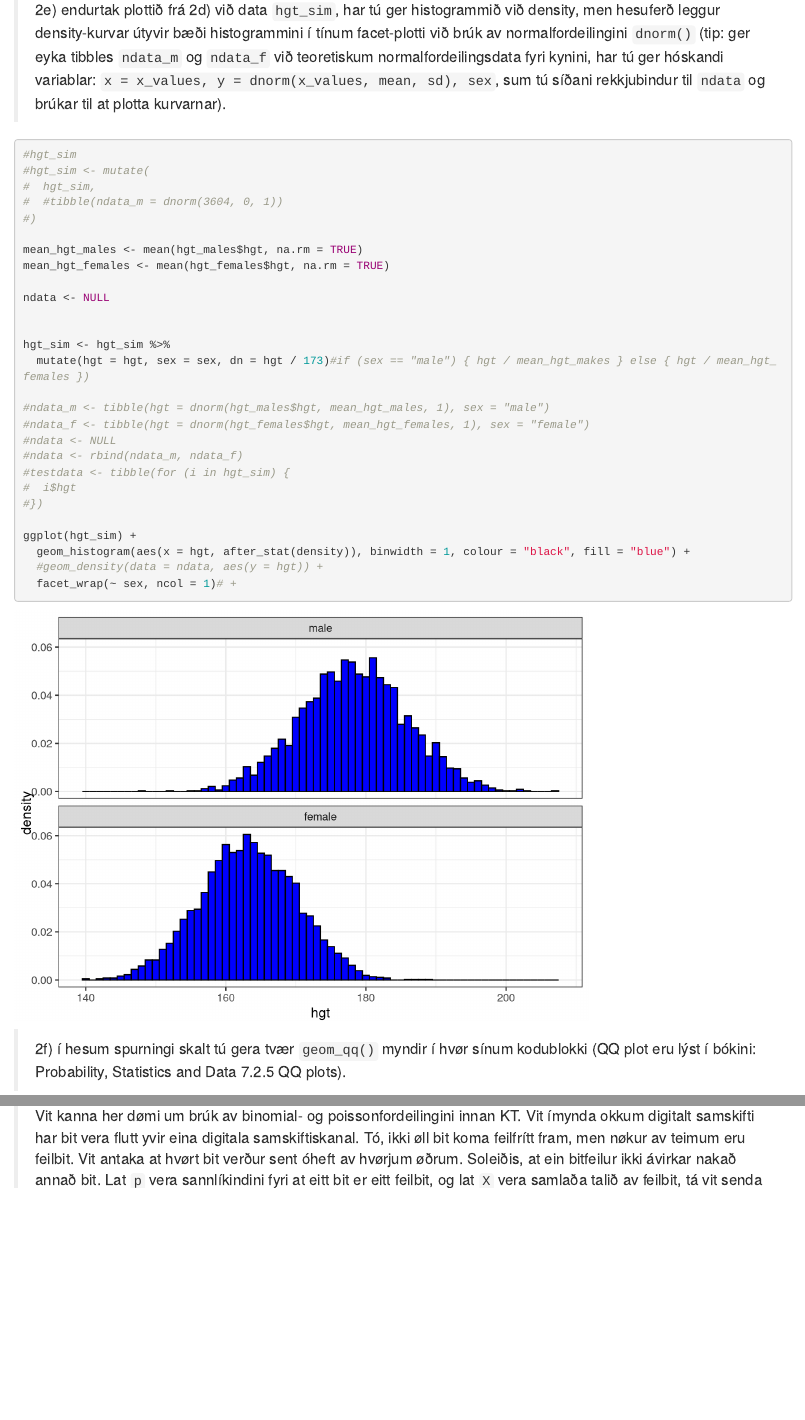
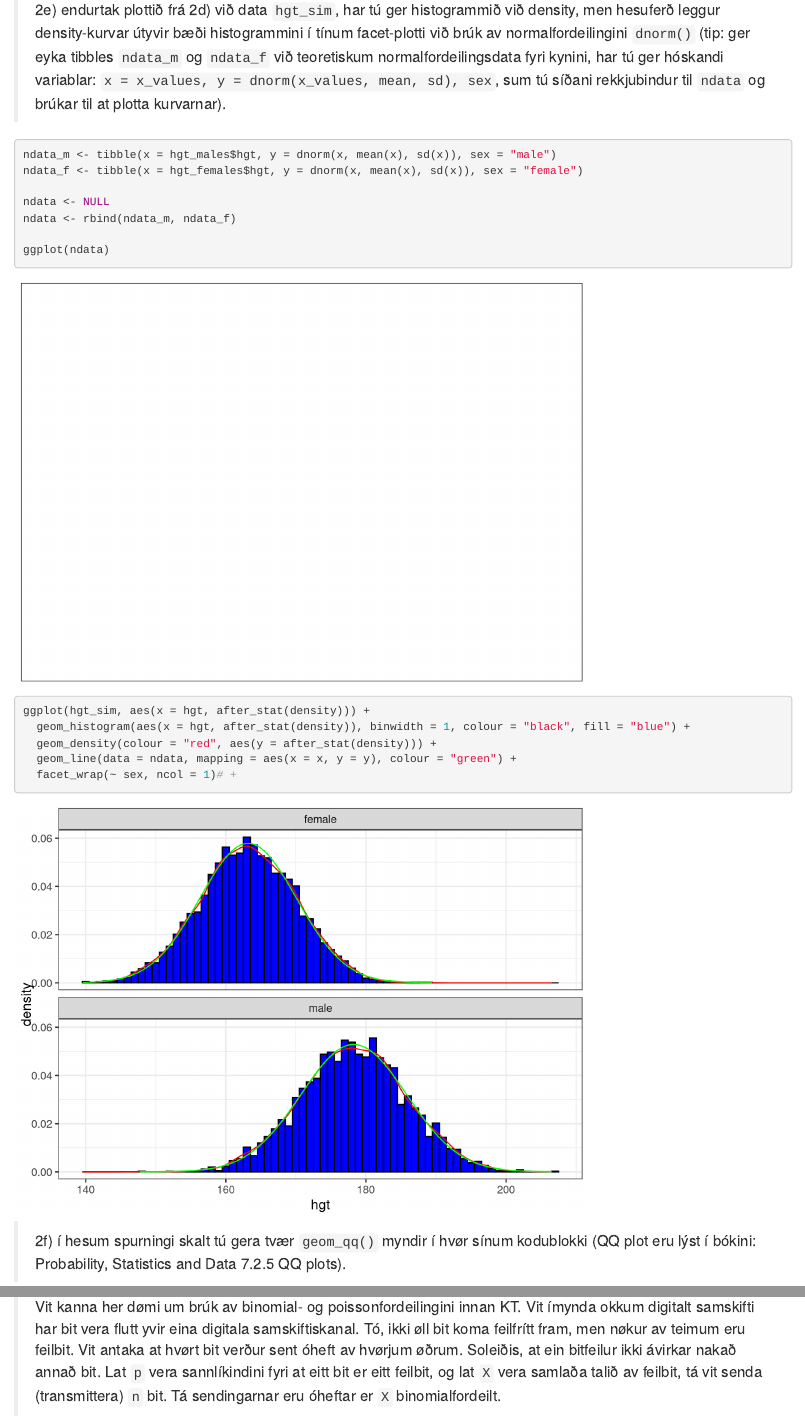
Before and after one commit to BartalD/RStudio2023_Innlating2, an R Markdown document (kravd2_502123_RH_BJD_TJT_RKH.Rmd): the page in a window 1100 px wide, from 9280 px down, and a second part further down, joined at a grey line. Rendered offline with R 4.5, knitr and Pandoc, with nearby package versions; code that draws random numbers runs with fixed seeds of ours; some code elsewhere in the file could not run offline.

Commit message:
2e liðug

````diff
--- a/kravd2_502123_RH_BJD_TJT_RKH.Rmd
+++ b/kravd2_502123_RH_BJD_TJT_RKH.Rmd
@@ -189,34 +189,19 @@ ggplot(hgt_sim, aes(x = hgt, after_stat(density))) +
 > 2e) endurtak plottið frá 2d) við data `hgt_sim`, har tú ger histogrammið við density, men hesuferð leggur density-kurvar útyvir bæði histogrammini í tínum facet-plotti við brúk av normalfordeilingini `dnorm()` (tip: ger eyka tibbles `ndata_m` og `ndata_f` við teoretiskum normalfordeilingsdata fyri kynini, har tú ger hóskandi variablar: `x = x_values, y = dnorm(x_values, mean, sd), sex`, sum tú síðani rekkjubindur til `ndata` og brúkar til at plotta kurvarnar).
 
 ```{r}
-#hgt_sim
-#hgt_sim <- mutate(
-#  hgt_sim,
-#  #tibble(ndata_m = dnorm(3604, 0, 1))
-#)
-
-mean_hgt_males <- mean(hgt_males$hgt, na.rm = TRUE)
-mean_hgt_females <- mean(hgt_females$hgt, na.rm = TRUE)
+ndata_m <- tibble(x = hgt_males$hgt, y = dnorm(x, mean(x), sd(x)), sex = "male")
+ndata_f <- tibble(x = hgt_females$hgt, y = dnorm(x, mean(x), sd(x)), sex = "female")
 
 ndata <- NULL
+ndata <- rbind(ndata_m, ndata_f)
 
+ggplot(ndata)
 
-hgt_sim <- hgt_sim %>%
-  mutate(hgt = hgt, sex = sex, dn = hgt / 173)#if (sex == "male") { hgt / mean_hgt_makes } else { hgt / mean_hgt_females })
-
-#ndata_m <- tibble(hgt = dnorm(hgt_males$hgt, mean_hgt_males, 1), sex = "male")
-#ndata_f <- tibble(hgt = dnorm(hgt_females$hgt, mean_hgt_females, 1), sex = "female")
-#ndata <- NULL
-#ndata <- rbind(ndata_m, ndata_f)
-#testdata <- tibble(for (i in hgt_sim) {
-#  i$hgt
-#})
-
-ggplot(hgt_sim) +
+ggplot(hgt_sim, aes(x = hgt, after_stat(density))) +
   geom_histogram(aes(x = hgt, after_stat(density)), binwidth = 1, colour = "black", fill = "blue") +
-  #geom_density(data = ndata, aes(y = hgt)) +
+  geom_density(colour = "red", aes(y = after_stat(density))) +
+  geom_line(data = ndata, mapping = aes(x = x, y = y), colour = "green") +
   facet_wrap(~ sex, ncol = 1)# +
-
 ```
 
 > 2f) í hesum spurningi skalt tú gera tvær `geom_qq()` myndir í hvør sínum kodublokki (QQ plot eru lýst í bókini: Probability, Statistics and Data 7.2.5 QQ plots).
````
